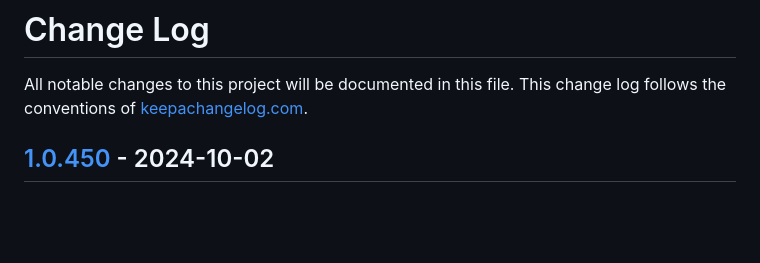
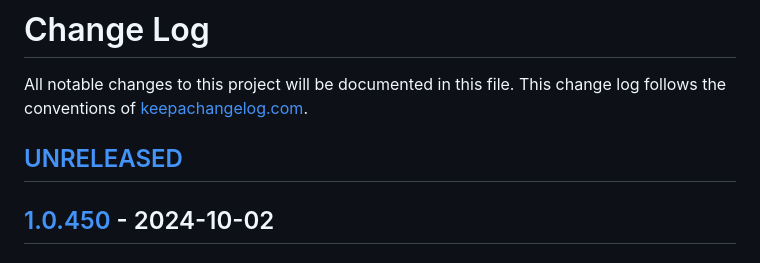
Before and after one commit to IGJoshua/coffi, a Markdown page: CHANGELOG.md, the part around the change printed below. Drawn GitHub-style; blank space fills up the shorter version.

Commit message:
Update changelog

```diff
--- a/CHANGELOG.md
+++ b/CHANGELOG.md
@@ -1,5 +1,7 @@
 # Change Log
 All notable changes to this project will be documented in this file. This change log follows the conventions of [keepachangelog.com](http://keepachangelog.com/).
+
+## [UNRELEASED]
 
 ## [1.0.450] - 2024-10-02
 ### Added
```
Also changed, not shown: other parts of CHANGELOG.md (+1 -0 lines).
